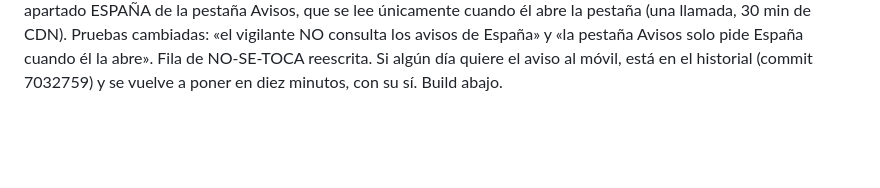
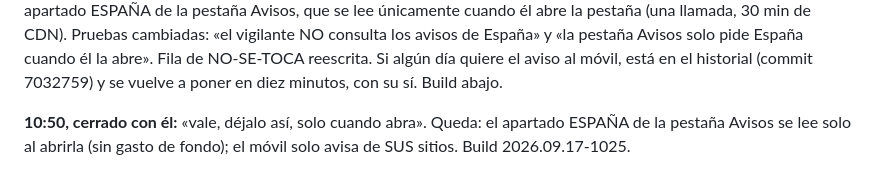
Before and after one commit to pentxa-design/meteo-aitor, a Markdown page: TRASPASO.md, the part around the change. Rendered like a GitHub page; blank space fills up the shorter version.

Commit message:
TRASPASO: España solo al abrir la pestaña, cerrado con él
Co-Authored-By: Claude Fable 5.1 <noreply@anthropic.com>

```diff
--- a/TRASPASO.md
+++ b/TRASPASO.md
@@ -600,3 +600,5 @@ Suyo, 12:11-12:16, con capturas de Ahora, Horas, 10 días, Mar y de la agenda:
 **10:15-10:30, suyo: «si me va a gastar créditos en Vercel lo de los avisos de toda España no me interesa, que luego me quedo sin avisos como pasó hace un mes; por cuenta gratuita, no voy a pagar».** Cuentas: la función de España se ejecuta solo en fallo de caché; cada 15 min eran ≤ 144 ejecuciones/día (≈ 4.300/mes de 1.000.000 del plan gratuito, 0,4 %). Ajustado igualmente: el vigilante mira España UNA vez por hora (`CADA_MS = 55 min`, lee `avisos/espana.json` antes para saltar sin pedir) y el CDN guarda la respuesta 30 min (`cabeceras(1800)`): 24 lecturas al día. Lo de hace un mes fue Netlify (300 créditos en tres días por las teselas), no esto. Builds 2026.09.17-1011 (candado apagado) y la siguiente (ahorro).
 
 **10:35, DECISIÓN SUYA, definitiva: fuera del vigilante lo de España.** Sus palabras seguidas: «lo de España una vez al día ya vale» → «no quiero consumir créditos, que luego para mis estaciones me quedo mal» → «así que igual hasta ni lo pongas, no me la juego» → «esto está hecho para mi trabajo, no para hobby» → «prefiero los datos actualizados en mis sitios que no me gaste créditos por España entera, que al final solo era para info» → «eso es demasiado, ni Windy lo hace así más que cada 3 horas» → «nada, que no quiero gastar créditos, socio; prefiero para mis avisos; a ver si la cagamos con eso». Hecho: `avisarEspana()` y su gancho eliminados del vigilante (cero coste de fondo); queda solo el apartado ESPAÑA de la pestaña Avisos, que se lee únicamente cuando él abre la pestaña (una llamada, 30 min de CDN). Pruebas cambiadas: «el vigilante NO consulta los avisos de España» y «la pestaña Avisos solo pide España cuando él la abre». Fila de NO-SE-TOCA reescrita. Si algún día quiere el aviso al móvil, está en el historial (commit 7032759) y se vuelve a poner en diez minutos, con su sí. Build abajo.
+
+**10:50, cerrado con él:** «vale, déjalo así, solo cuando abra». Queda: el apartado ESPAÑA de la pestaña Avisos se lee solo al abrirla (sin gasto de fondo); el móvil solo avisa de SUS sitios. Build 2026.09.17-1025.
```
